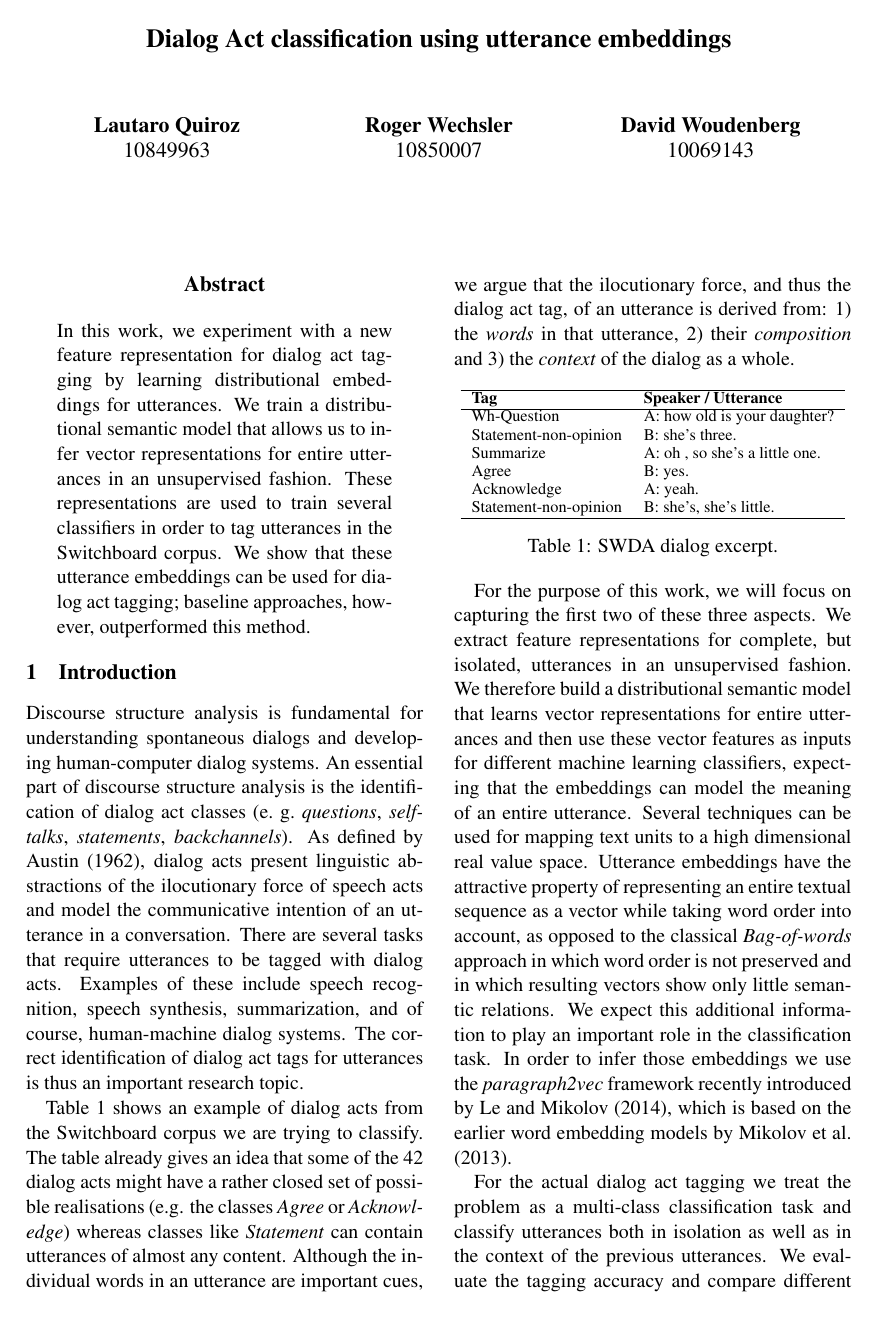
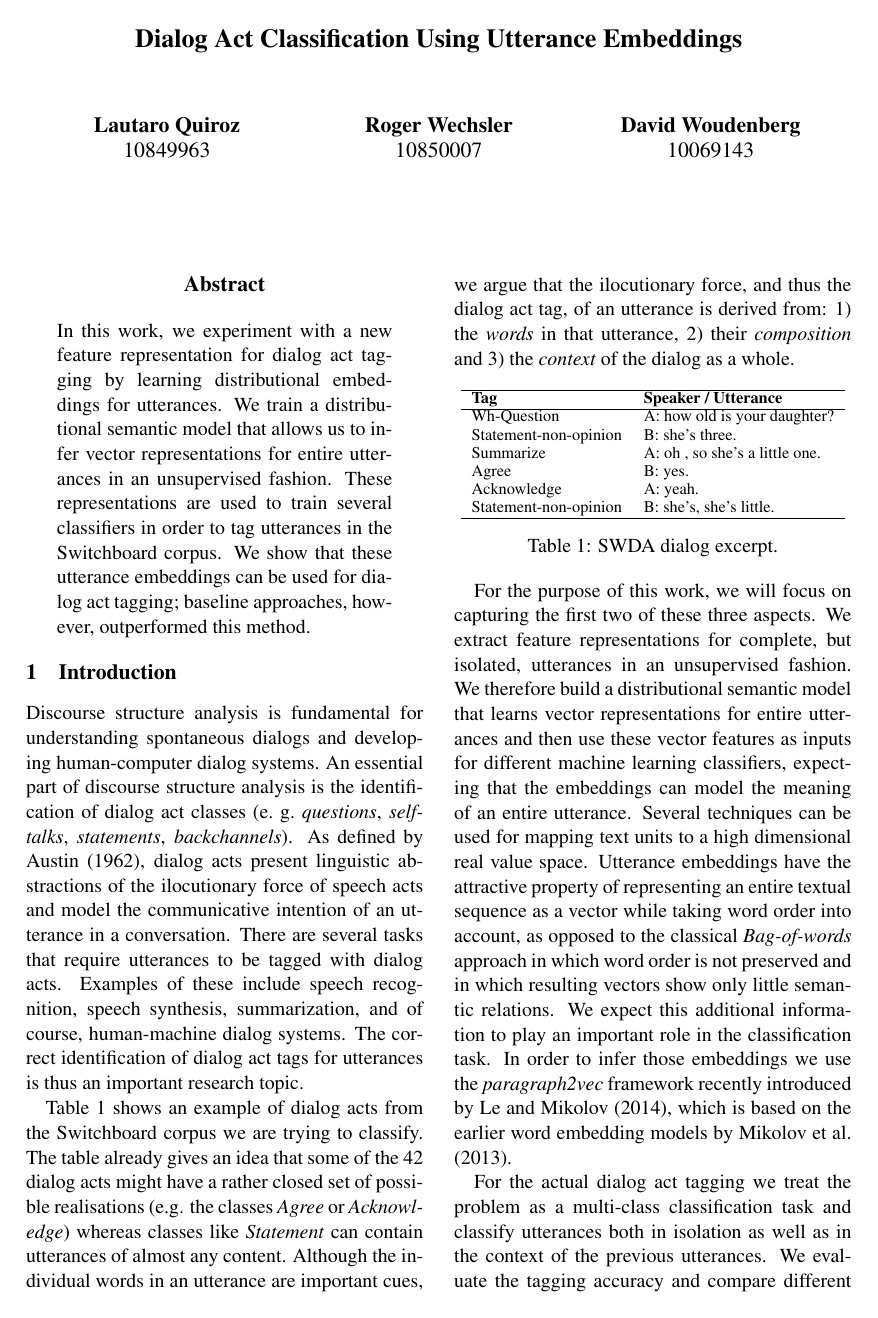
Before and after one commit to mrmutator/COP_Project, a LaTeX paper (report/report.tex): page 1 of 8. Compiled offline with pdfLaTeX.

Commit message:
Title capitalized.

```diff
--- a/report/report.tex
+++ b/report/report.tex
@@ -45,7 +45,7 @@
 % in the camera-ready version and ask you to change it back.
 
 
-\title{Dialog Act classification using utterance embeddings}
+\title{Dialog Act Classification Using Utterance Embeddings}
 
 \author{Lautaro Quiroz \\
   10849963\\\And
```
Also changed, not shown: report/report.pdf.
